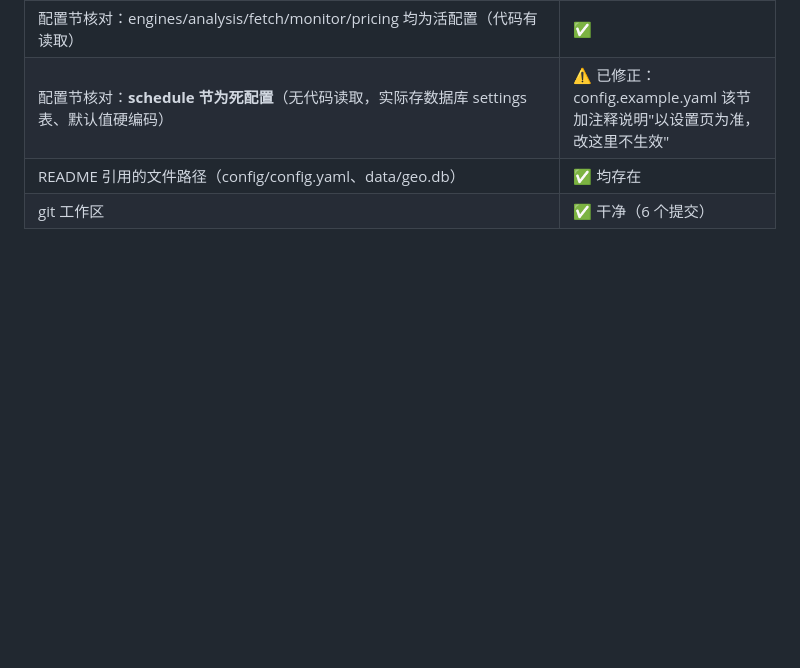
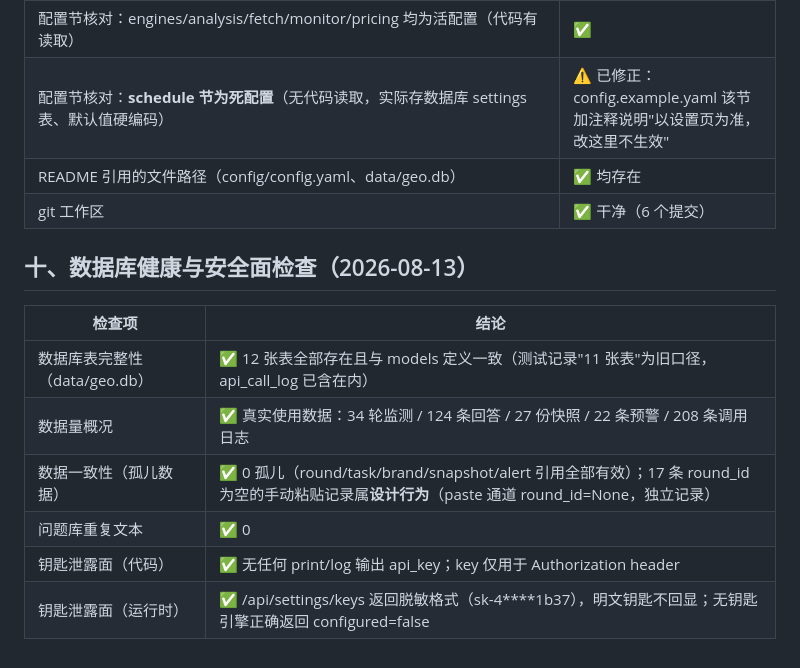
Before and after one commit to zhenglibin19890627-arch/geo-optimizer, a Markdown page: docs/交付检查报告.md, the part around the change. Rendered like a GitHub page; blank space fills up the shorter version.

Commit message:
数据库健康与安全面检查：12 表一致、0 孤儿数据、钥匙脱敏验证通过

```diff
--- a/docs/交付检查报告.md
+++ b/docs/交付检查报告.md
@@ -75,3 +75,14 @@
 | 配置节核对：**schedule 节为死配置**（无代码读取，实际存数据库 settings 表、默认值硬编码） | ⚠️ 已修正：config.example.yaml 该节加注释说明"以设置页为准，改这里不生效" |
 | README 引用的文件路径（config/config.yaml、data/geo.db） | ✅ 均存在 |
 | git 工作区 | ✅ 干净（6 个提交） |
+
+## 十、数据库健康与安全面检查（2026-08-13）
+
+| 检查项 | 结论 |
+|---|---|
+| 数据库表完整性（data/geo.db） | ✅ 12 张表全部存在且与 models 定义一致（测试记录"11 张表"为旧口径，api_call_log 已含在内） |
+| 数据量概况 | ✅ 真实使用数据：34 轮监测 / 124 条回答 / 27 份快照 / 22 条预警 / 208 条调用日志 |
+| 数据一致性（孤儿数据） | ✅ 0 孤儿（round/task/brand/snapshot/alert 引用全部有效）；17 条 round_id 为空的手动粘贴记录属**设计行为**（paste 通道 round_id=None，独立记录） |
+| 问题库重复文本 | ✅ 0 |
+| 钥匙泄露面（代码） | ✅ 无任何 print/log 输出 api_key；key 仅用于 Authorization header |
+| 钥匙泄露面（运行时） | ✅ /api/settings/keys 返回脱敏格式（sk-4\*\*\*\*1b37），明文钥匙不回显；无钥匙引擎正确返回 configured=false |
```
